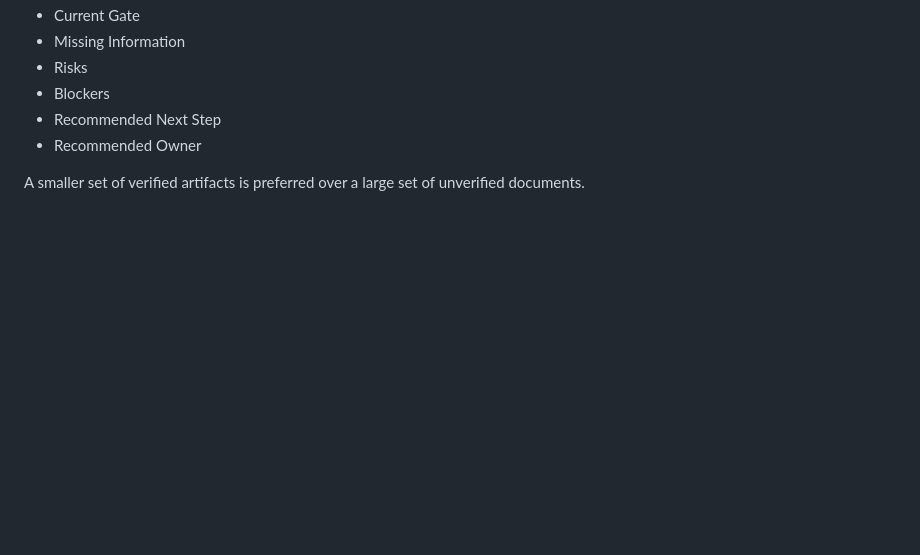
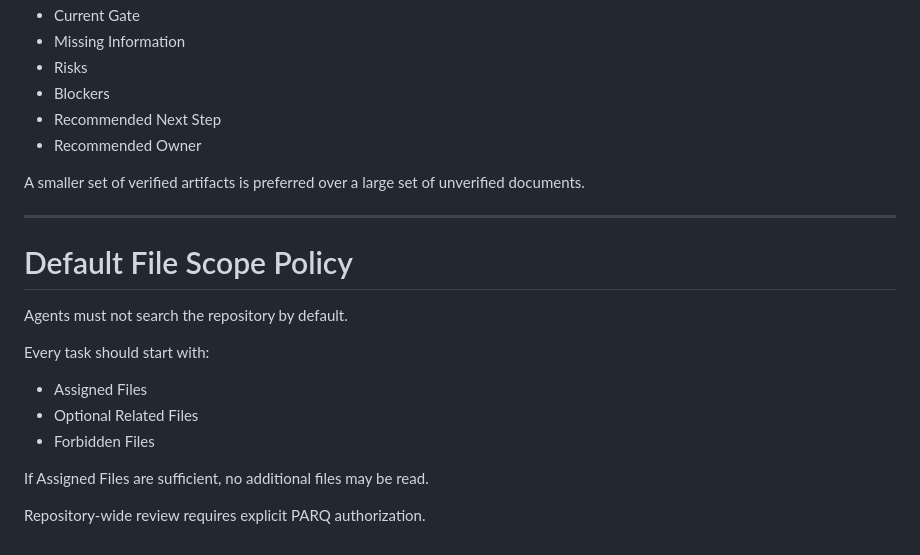
Before and after one commit to khempaphatama-bas/parq-integration, a Markdown page: AGENTS.md, the part around the change. Drawn GitHub-style; blank space fills up the shorter version.

Commit message:
Update AGENTS.md v3.1

```diff
--- a/AGENTS.md
+++ b/AGENTS.md
@@ -428,3 +428,18 @@ When appropriate, agents should provide:
 * Recommended Owner
 
 A smaller set of verified artifacts is preferred over a large set of unverified documents.
+
+-------
+# Default File Scope Policy
+
+Agents must not search the repository by default.
+
+Every task should start with:
+
+- Assigned Files
+- Optional Related Files
+- Forbidden Files
+
+If Assigned Files are sufficient, no additional files may be read.
+
+Repository-wide review requires explicit PARQ authorization.
```
